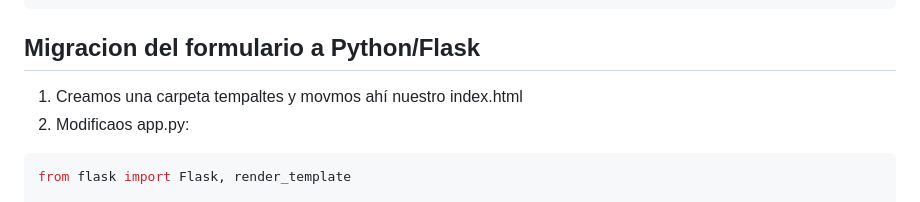
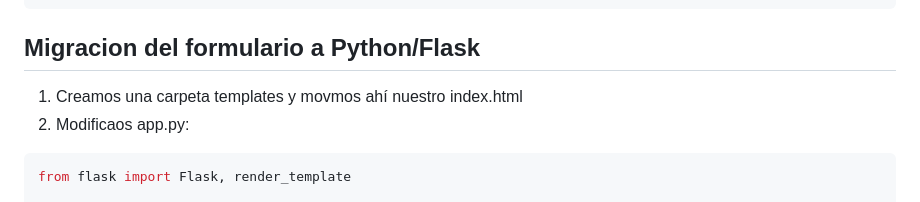
Before and after one commit to CLOUD-29/incidencias.ies.teis, a Markdown page: README.md, the part around the change. Drawn GitHub-style.

Commit message:
24 septiembre 3

````diff
--- a/README.md
+++ b/README.md
@@ -155,7 +155,7 @@ http://localhost:5000 / http://127.0.0.1:5000
 
 ## Migracion del formulario a Python/Flask
 
-1. Creamos una carpeta tempaltes y movmos ahí nuestro index.html
+1. Creamos una carpeta templates y movmos ahí nuestro index.html
 2. Modificaos app.py:
 ```python
 from flask import Flask, render_template
````
